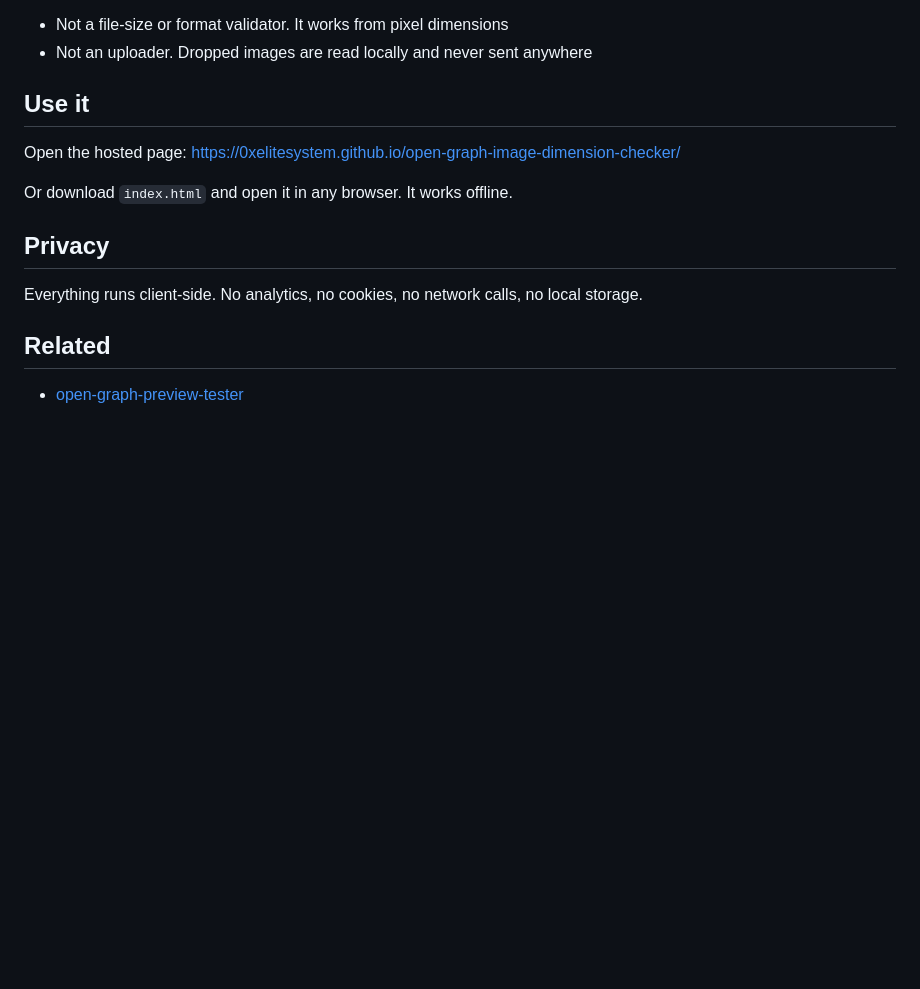
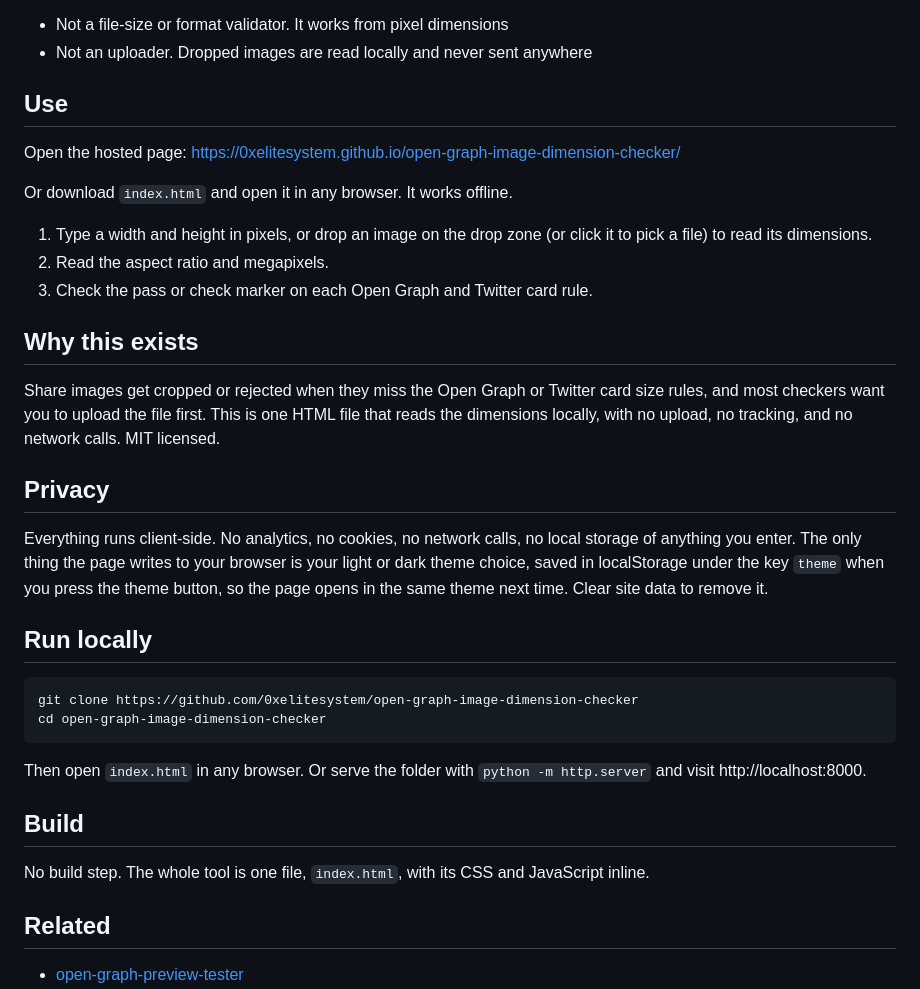
Before and after one commit to 0xelitesystem/open-graph-image-dimension-checker, a Markdown page: README.md, the part around the change. Rendered like a GitHub page; blank space fills up the shorter version.

Commit message:
Bring the README up to the current standard

````diff
--- a/README.md
+++ b/README.md
@@ -18,15 +18,36 @@ Single HTML file. Runs in the browser with no build step, no server, no tracking
 - Not a file-size or format validator. It works from pixel dimensions
 - Not an uploader. Dropped images are read locally and never sent anywhere
 
-## Use it
+## Use
 
 Open the hosted page: https://0xelitesystem.github.io/open-graph-image-dimension-checker/
 
 Or download `index.html` and open it in any browser. It works offline.
 
+1. Type a width and height in pixels, or drop an image on the drop zone (or click it to pick a file) to read its dimensions.
+2. Read the aspect ratio and megapixels.
+3. Check the pass or check marker on each Open Graph and Twitter card rule.
+
+## Why this exists
+
+Share images get cropped or rejected when they miss the Open Graph or Twitter card size rules, and most checkers want you to upload the file first. This is one HTML file that reads the dimensions locally, with no upload, no tracking, and no network calls. MIT licensed.
+
 ## Privacy
 
-Everything runs client-side. No analytics, no cookies, no network calls, no local storage.
+Everything runs client-side. No analytics, no cookies, no network calls, no local storage of anything you enter. The only thing the page writes to your browser is your light or dark theme choice, saved in localStorage under the key `theme` when you press the theme button, so the page opens in the same theme next time. Clear site data to remove it.
+
+## Run locally
+
+```
+git clone https://github.com/0xelitesystem/open-graph-image-dimension-checker
+cd open-graph-image-dimension-checker
+```
+
+Then open `index.html` in any browser. Or serve the folder with `python -m http.server` and visit http://localhost:8000.
+
+## Build
+
+No build step. The whole tool is one file, `index.html`, with its CSS and JavaScript inline.
 
 ## Related
 
````
